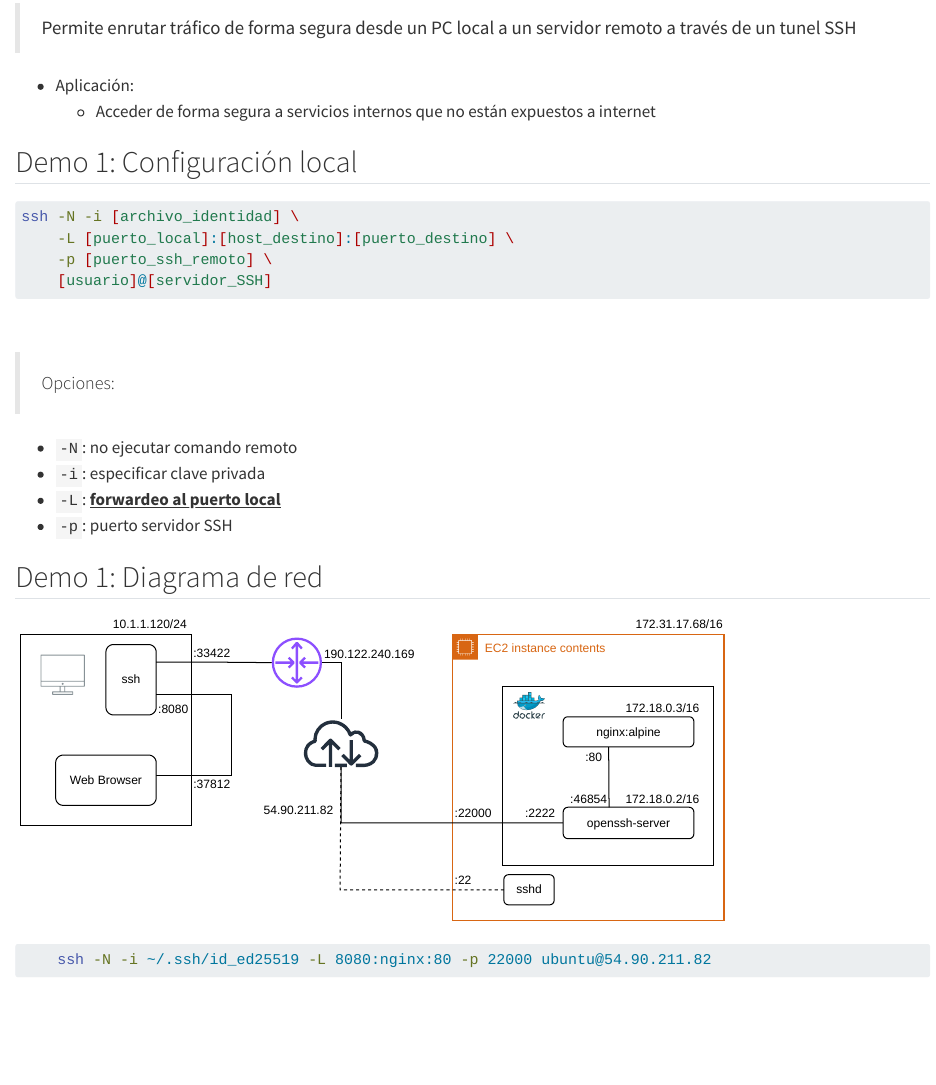
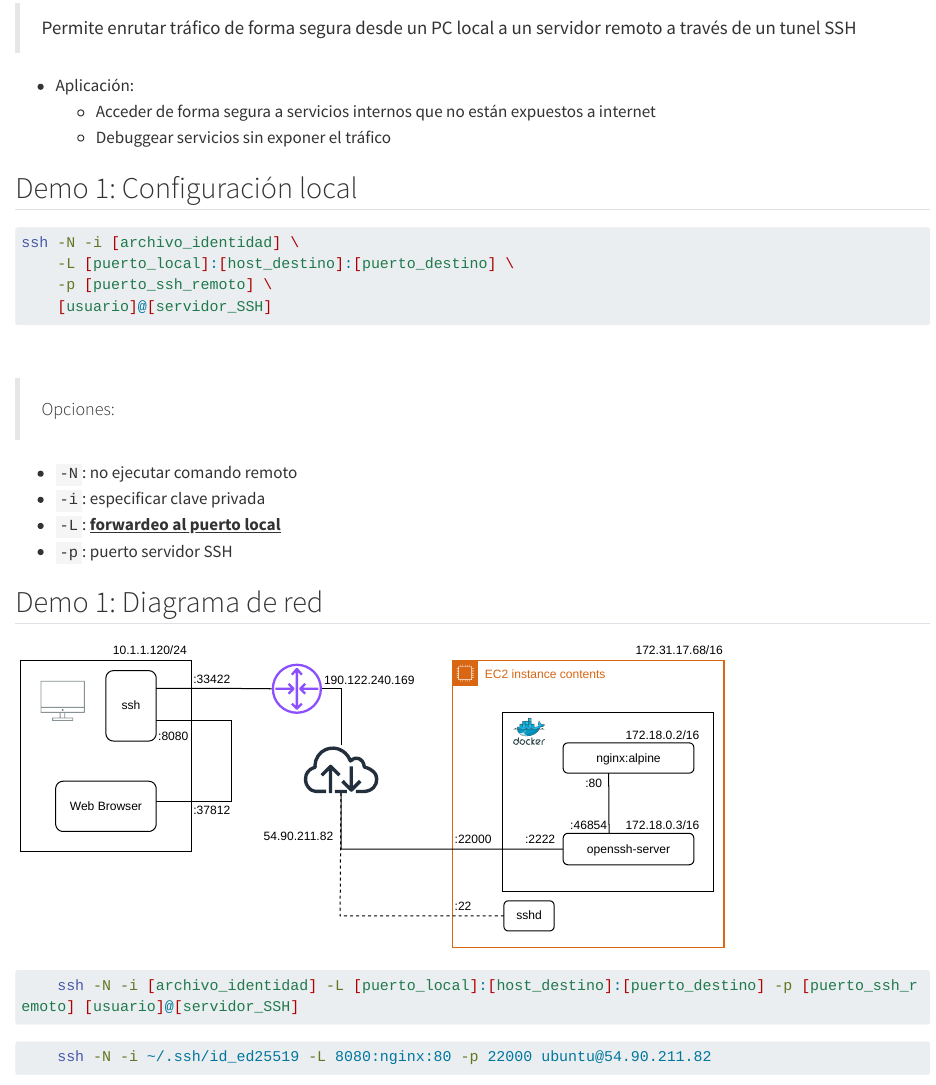
Before and after one commit to acapovilla/ssh-presentation, a Quarto document (demos.qmd): the page in a window 1100 px wide, from 70 px down. Rendered offline with R 4.5, knitr and Pandoc in place of Quarto, with nearby package versions; long lines of code are wrapped.

Commit message:
Update demo diagrams and command

````diff
--- a/demos.qmd
+++ b/demos.qmd
@@ -4,6 +4,7 @@
 
 - Aplicación:
     - Acceder de forma segura a servicios internos que no están expuestos a internet
+    - Debuggear servicios sin exponer el tráfico
 
 ## Demo 1: Configuración local
 
@@ -27,6 +28,10 @@ ssh -N -i [archivo_identidad] \
 ## Demo 1: Diagrama de red {.smaller}
 
 ![](figs/demo-1.svg)
+
+```bash {code-line-numbers="false"}
+    ssh -N -i [archivo_identidad] -L [puerto_local]:[host_destino]:[puerto_destino] -p [puerto_ssh_remoto] [usuario]@[servidor_SSH]
+```
 
 ```bash {code-line-numbers="false"}
     ssh -N -i ~/.ssh/id_ed25519 -L 8080:nginx:80 -p 22000 ubuntu@54.90.211.82
````
Also changed, not shown: figs/demo-1.svg, figs/demo-2.svg.
